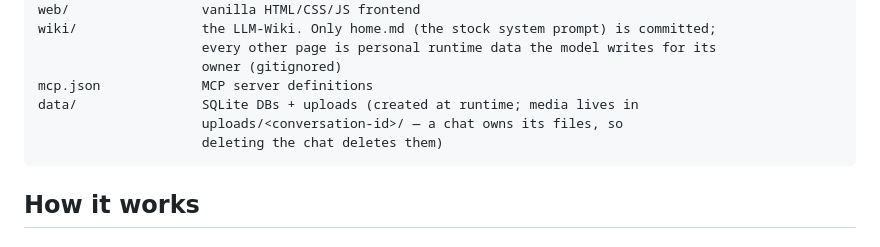
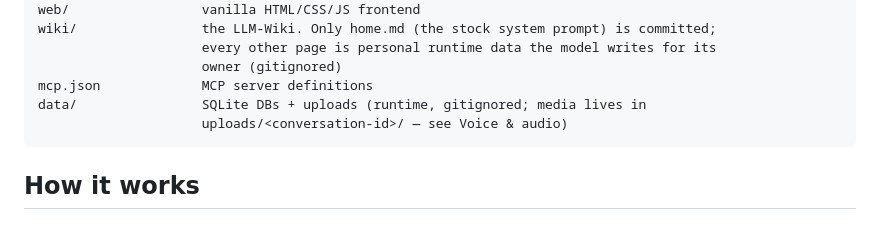
Before and after one commit to cxfcxf/siegclaw-bot, a Markdown page: README.md, the part around one of its changes. GitHub-like rendering.

````diff
--- a/README.md
+++ b/README.md
@@ -53,9 +53,8 @@ wiki/                the LLM-Wiki. Only home.md (the stock system prompt) is com
                      every other page is personal runtime data the model writes for its
                      owner (gitignored)
 mcp.json             MCP server definitions
-data/                SQLite DBs + uploads (created at runtime; media lives in
-                     uploads/<conversation-id>/ — a chat owns its files, so
-                     deleting the chat deletes them)
+data/                SQLite DBs + uploads (runtime, gitignored; media lives in
+                     uploads/<conversation-id>/ — see Voice & audio)
 ```
 
 ## How it works
````
Also changed, not shown: other parts of README.md (+44 -39 lines).
